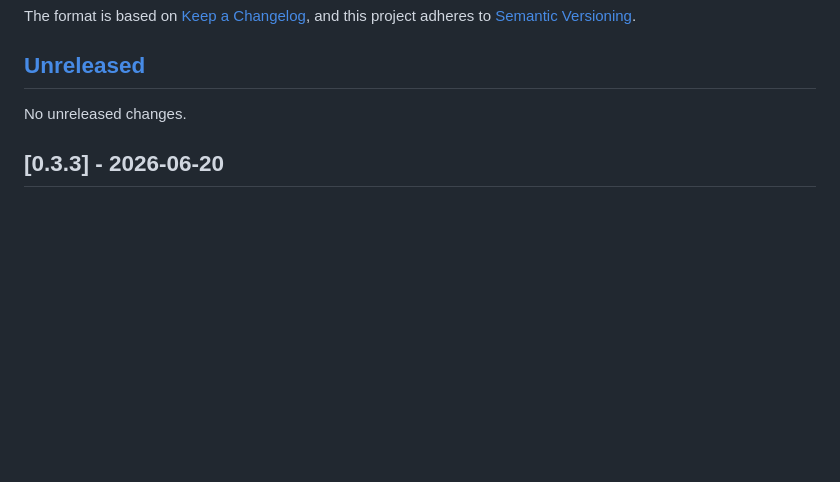
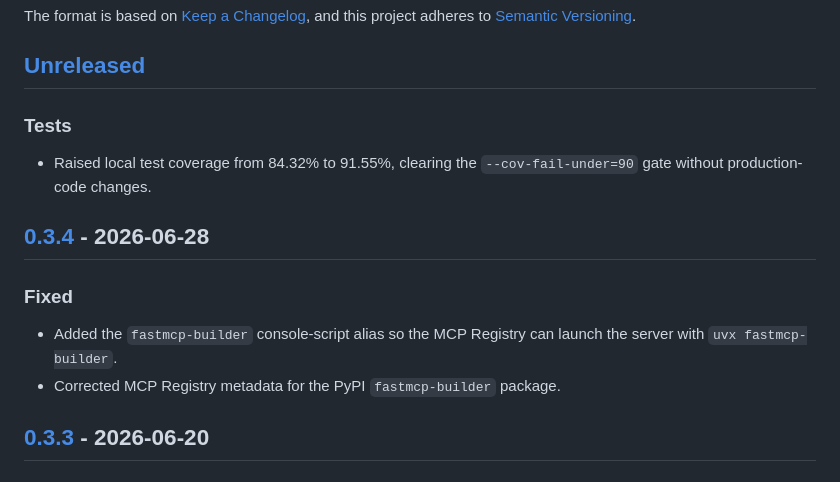
Before and after one commit to saagpatel/mcpforge, a Markdown page: CHANGELOG.md, the part around one of its changes. GitHub-like rendering; blank space fills up the shorter version.

Commit message:
docs(release): record 0.3.4 state

```diff
--- a/CHANGELOG.md
+++ b/CHANGELOG.md
@@ -7,7 +7,18 @@ and this project adheres to [Semantic Versioning](https://semver.org/spec/v2.0.0
 
 ## [Unreleased]
 
-No unreleased changes.
+### Tests
+
+- Raised local test coverage from 84.32% to 91.55%, clearing the
+  `--cov-fail-under=90` gate without production-code changes.
+
+## [0.3.4] - 2026-06-28
+
+### Fixed
+
+- Added the `fastmcp-builder` console-script alias so the MCP Registry can launch
+  the server with `uvx fastmcp-builder`.
+- Corrected MCP Registry metadata for the PyPI `fastmcp-builder` package.
 
 ## [0.3.3] - 2026-06-20
 
```
Also changed, not shown: other parts of CHANGELOG.md (+3 -1 lines).
